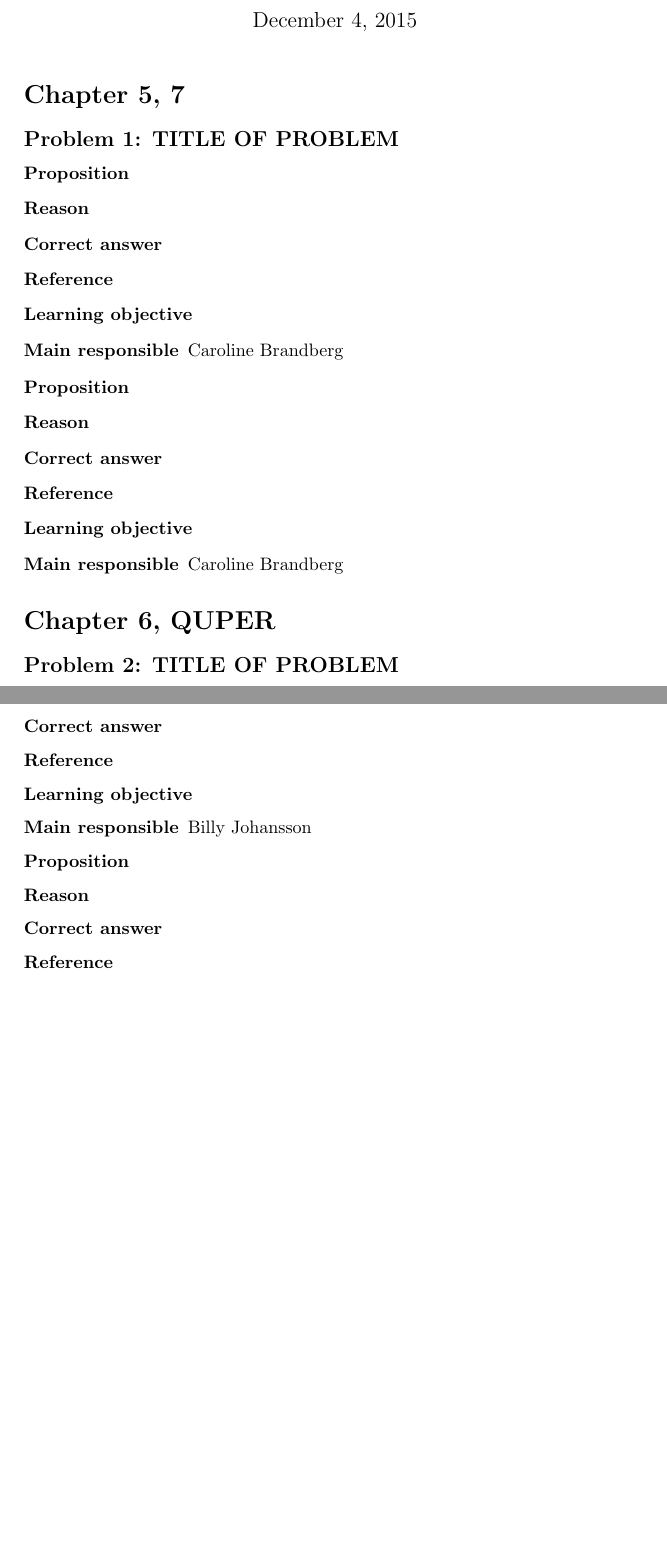
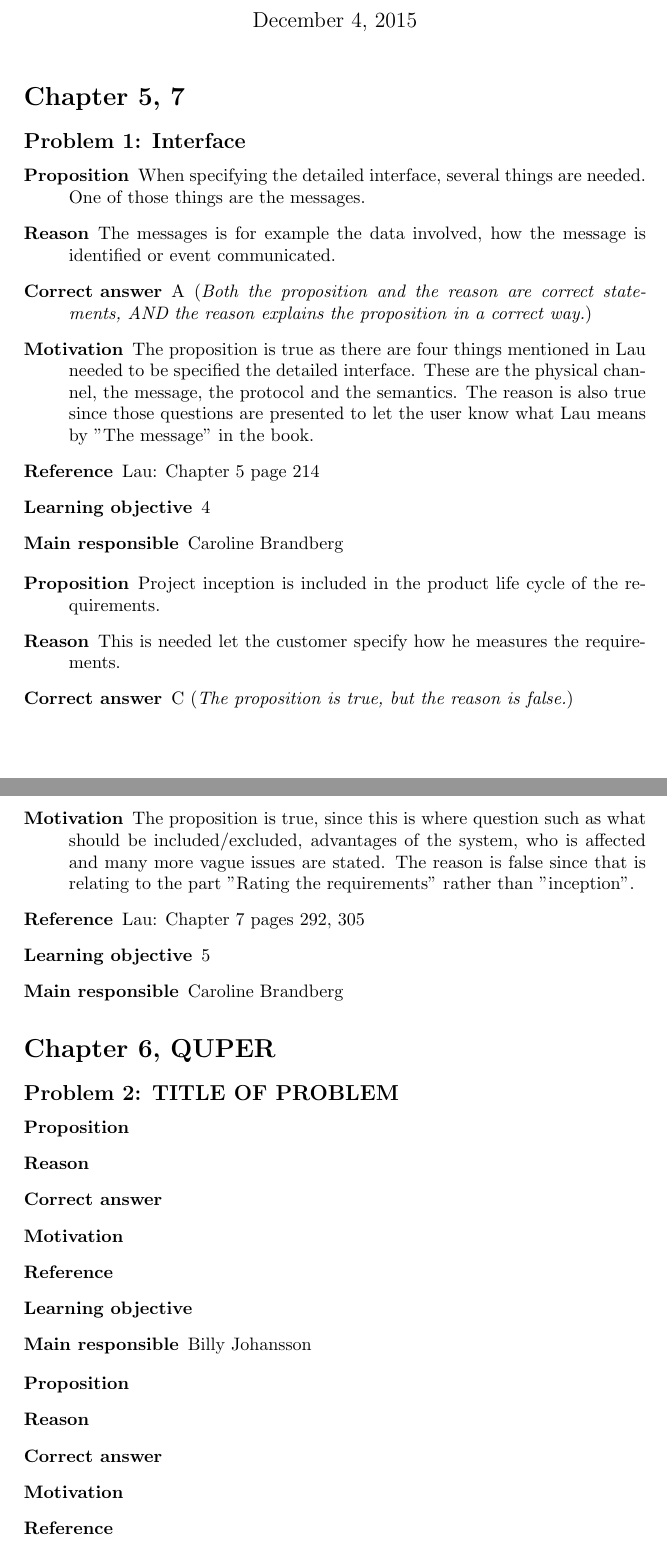
Before and after one commit to Mejvik/ETS170, a LaTeX document (Questions/w6.tex): two parts of pages 1 and 2 of 4 before the commit and two parts of pages 1 and 2 of 5 after it, joined at a grey line, cut so that both start at the same text, the shorter picture padded with empty space. Compiled offline with pdfLaTeX.

Commit message:
Caroline + add motivation to all questions

```diff
--- a/Questions/w6.tex
+++ b/Questions/w6.tex
@@ -19,22 +19,25 @@ Carl Rynegardh}
 \begin{document}
 \maketitle
 \section*{Chapter 5, 7}
-\subsection*{Problem 1: TITLE OF PROBLEM}
+\subsection*{Problem 1: Interface}
 \begin{description}
-\item[Proposition]
-\item[Reason]
-\item[Correct answer]
-\item[Reference]
-\item[Learning objective]
+\item[Proposition] When specifying the detailed interface, several things are needed. One of those things are the messages.
+\item[Reason] The messages is for example the data involved, how the message is identified or event communicated.
+\item[Correct answer] A (\textit{Both the proposition and the reason are correct statements,
+AND the reason explains the proposition in a correct way.})
+\item[Motivation]  The proposition is true as there are four things mentioned in Lau needed to be specified the detailed interface. These are the physical channel, the message, the protocol and the semantics. The reason is also true since those questions are presented to let the user know what Lau means by "The message" in the book.
+\item[Reference] Lau: Chapter 5 page 214
+\item[Learning objective] 4
 \item[Main responsible] Caroline Brandberg
 \end{description}
 
 \begin{description}
-\item[Proposition]
-\item[Reason]
-\item[Correct answer]
-\item[Reference]
-\item[Learning objective]
+\item[Proposition] Project inception is included in the product life cycle of the requirements.
+\item[Reason] This is needed let the customer specify how he measures the requirements.
+\item[Correct answer] C (\textit{The proposition is true, but the reason is false.})
+\item[Motivation] The proposition is true, since this is where question such as what should be included/excluded, advantages of the system, who is affected and many more vague issues are stated. The reason is false since that is relating to the part "Rating the requirements" rather than "inception".
+\item[Reference] Lau: Chapter 7 pages 292, 305
+\item[Learning objective] 5
 \item[Main responsible] Caroline Brandberg
 \end{description}
 
@@ -44,6 +47,7 @@ Carl Rynegardh}
 \item[Proposition]
 \item[Reason]
 \item[Correct answer]
+\item[Motivation]
 \item[Reference]
 \item[Learning objective]
 \item[Main responsible] Billy Johansson
@@ -53,6 +57,7 @@ Carl Rynegardh}
 \item[Proposition]
 \item[Reason]
 \item[Correct answer]
+\item[Motivation]
 \item[Reference]
 \item[Learning objective]
 \item[Main responsible] Billy Johansson
```
Also changed, not shown: Questions/w6.pdf, Questions/w6.tex (10 more changed lines).
